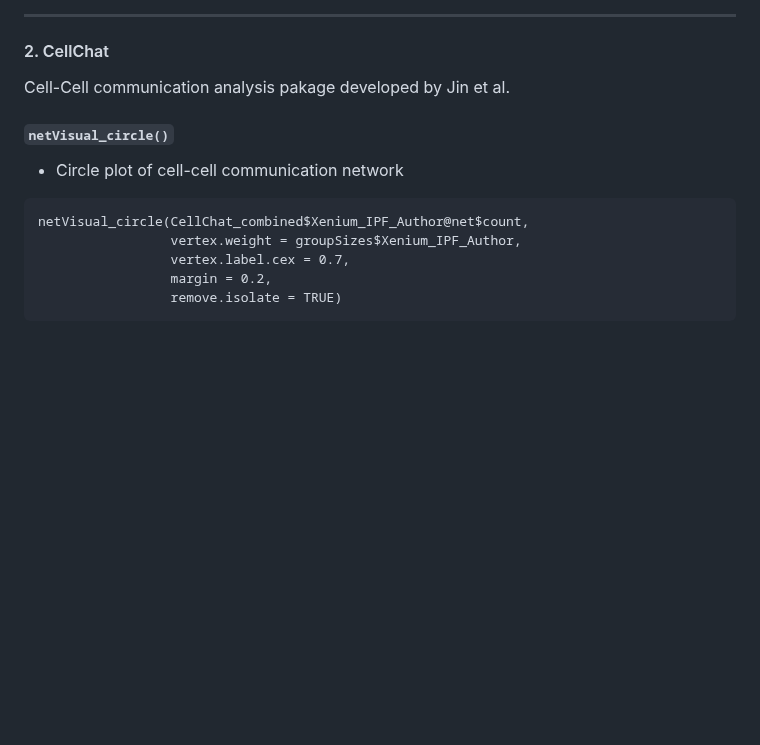
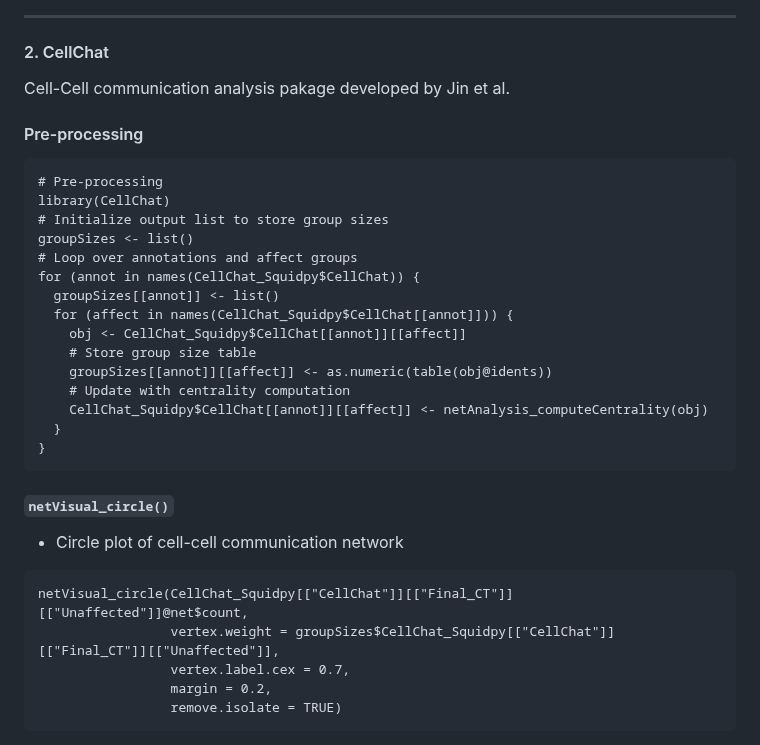
Before and after one commit to shunyasanuma/Spatial_LungChat, a Markdown page: 5.LungChat_functions/README.md, the part around the change. Rendered like a GitHub page; blank space fills up the shorter version.

````diff
--- a/5.LungChat_functions/README.md
+++ b/5.LungChat_functions/README.md
@@ -543,11 +543,30 @@ visualize_matched_pairs_scatter(
 #### 2. CellChat
 Cell-Cell communication analysis pakage developed by Jin et al.
 
+#### Pre-processing
+```
+# Pre-processing
+library(CellChat)
+# Initialize output list to store group sizes
+groupSizes <- list()
+# Loop over annotations and affect groups
+for (annot in names(CellChat_Squidpy$CellChat)) {
+  groupSizes[[annot]] <- list()
+  for (affect in names(CellChat_Squidpy$CellChat[[annot]])) {
+    obj <- CellChat_Squidpy$CellChat[[annot]][[affect]]
+    # Store group size table
+    groupSizes[[annot]][[affect]] <- as.numeric(table(obj@idents))
+    # Update with centrality computation
+    CellChat_Squidpy$CellChat[[annot]][[affect]] <- netAnalysis_computeCentrality(obj)
+  }
+}
+```
+
 #### `netVisual_circle()`
 - Circle plot of cell-cell communication network
 ```
-netVisual_circle(CellChat_combined$Xenium_IPF_Author@net$count,
-                 vertex.weight = groupSizes$Xenium_IPF_Author,
+netVisual_circle(CellChat_Squidpy[["CellChat"]][["Final_CT"]][["Unaffected"]]@net$count,
+                 vertex.weight = groupSizes$CellChat_Squidpy[["CellChat"]][["Final_CT"]][["Unaffected"]],
                  vertex.label.cex = 0.7,
                  margin = 0.2,
                  remove.isolate = TRUE)
````
